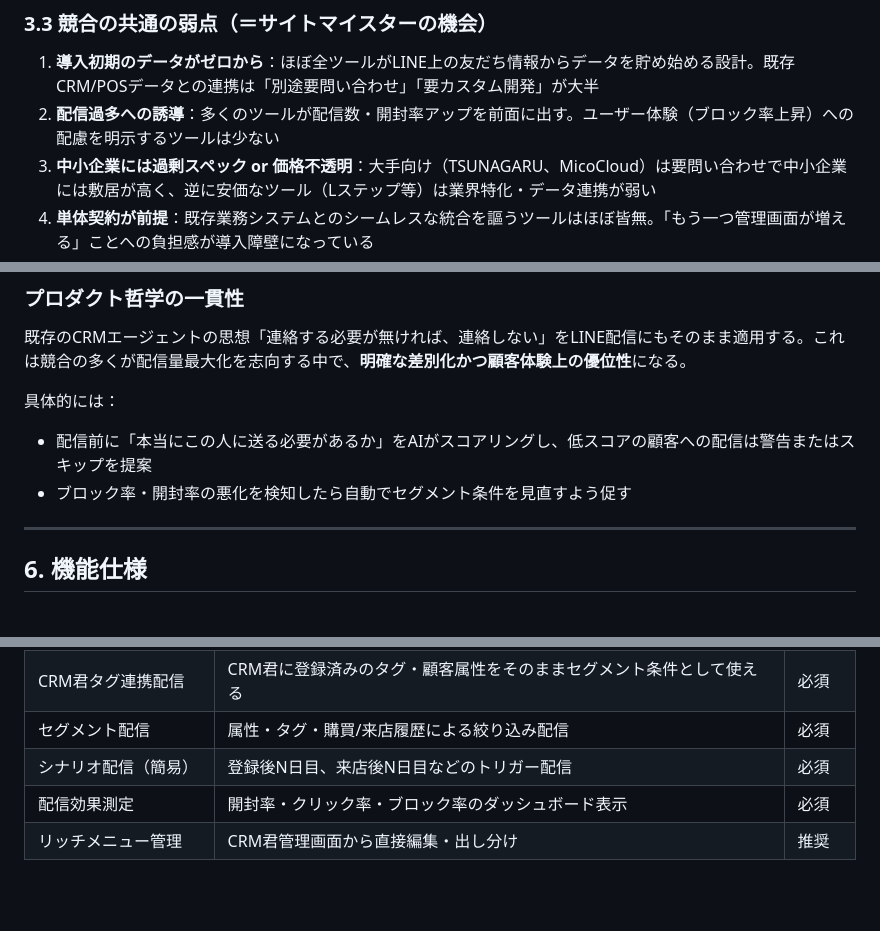
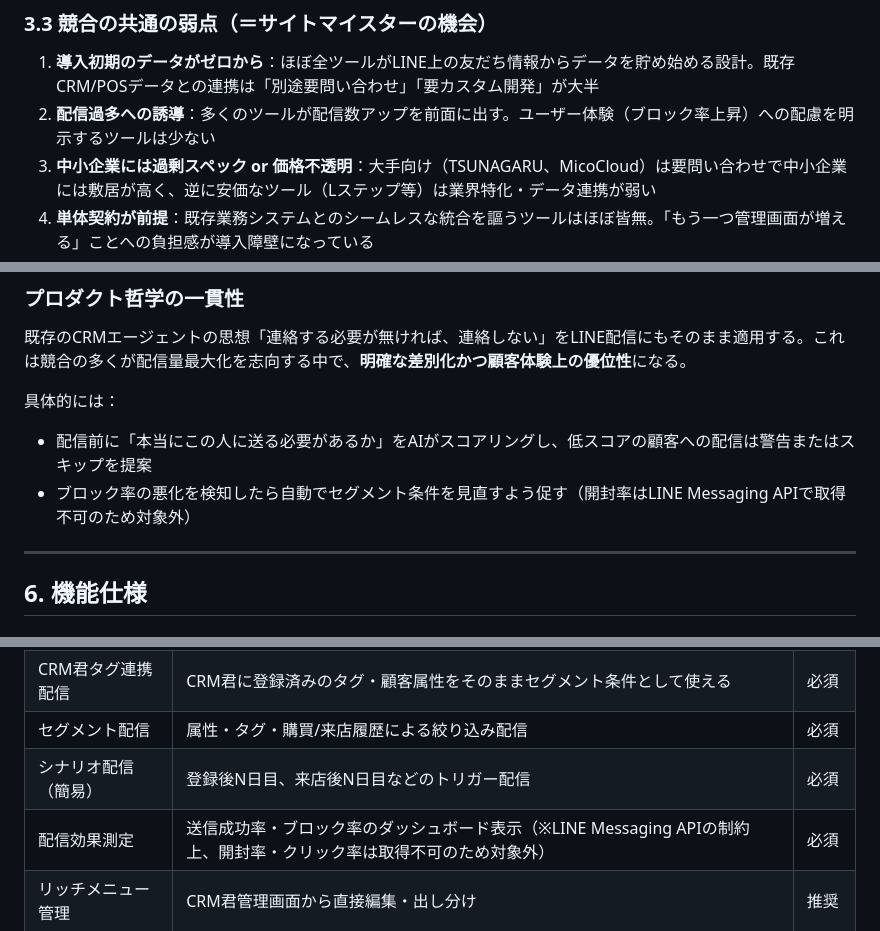
Before and after one commit to dat0925/linema, a Markdown page: docs/spec.md, 3 parts joined by grey strips. Rendered like a GitHub page; blank space fills up the shorter version.

Commit message:
fix(docs): 仕様書から開封率・クリック率の記載を修正（LINE Messaging APIで取得不可のため対象外と明記）

```diff
--- a/docs/spec.md
+++ b/docs/spec.md
@@ -59,7 +59,7 @@ LINEマーケティングツール市場は**23社以上**が乱立する成熟
 ### 3.3 競合の共通の弱点（＝サイトマイスターの機会）
 
 1. **導入初期のデータがゼロから**：ほぼ全ツールがLINE上の友だち情報からデータを貯め始める設計。既存CRM/POSデータとの連携は「別途要問い合わせ」「要カスタム開発」が大半
-2. **配信過多への誘導**：多くのツールが配信数・開封率アップを前面に出す。ユーザー体験（ブロック率上昇）への配慮を明示するツールは少ない
+2. **配信過多への誘導**：多くのツールが配信数アップを前面に出す。ユーザー体験（ブロック率上昇）への配慮を明示するツールは少ない
 3. **中小企業には過剰スペック or 価格不透明**：大手向け（TSUNAGARU、MicoCloud）は要問い合わせで中小企業には敷居が高く、逆に安価なツール（Lステップ等）は業界特化・データ連携が弱い
 4. **単体契約が前提**：既存業務システムとのシームレスな統合を謳うツールはほぼ皆無。「もう一つ管理画面が増える」ことへの負担感が導入障壁になっている
 
@@ -104,7 +104,7 @@ LINEマーケティングツール市場は**23社以上**が乱立する成熟
 
 具体的には：
 - 配信前に「本当にこの人に送る必要があるか」をAIがスコアリングし、低スコアの顧客への配信は警告またはスキップを提案
-- ブロック率・開封率の悪化を検知したら自動でセグメント条件を見直すよう促す
+- ブロック率の悪化を検知したら自動でセグメント条件を見直すよう促す（開封率はLINE Messaging APIで取得不可のため対象外）
 
 ---
 
@@ -118,7 +118,7 @@ LINEマーケティングツール市場は**23社以上**が乱立する成熟
 | CRM君タグ連携配信 | CRM君に登録済みのタグ・顧客属性をそのままセグメント条件として使える | 必須 |
 | セグメント配信 | 属性・タグ・購買/来店履歴による絞り込み配信 | 必須 |
 | シナリオ配信（簡易） | 登録後N日目、来店後N日目などのトリガー配信 | 必須 |
-| 配信効果測定 | 開封率・クリック率・ブロック率のダッシュボード表示 | 必須 |
+| 配信効果測定 | 送信成功率・ブロック率のダッシュボード表示（※LINE Messaging APIの制約上、開封率・クリック率は取得不可のため対象外） | 必須 |
 | リッチメニュー管理 | CRM君管理画面から直接編集・出し分け | 推奨 |
 
 ### 6.2 Phase 2以降
```
Also changed, not shown: other parts of docs/spec.md (+1 -1 lines).
